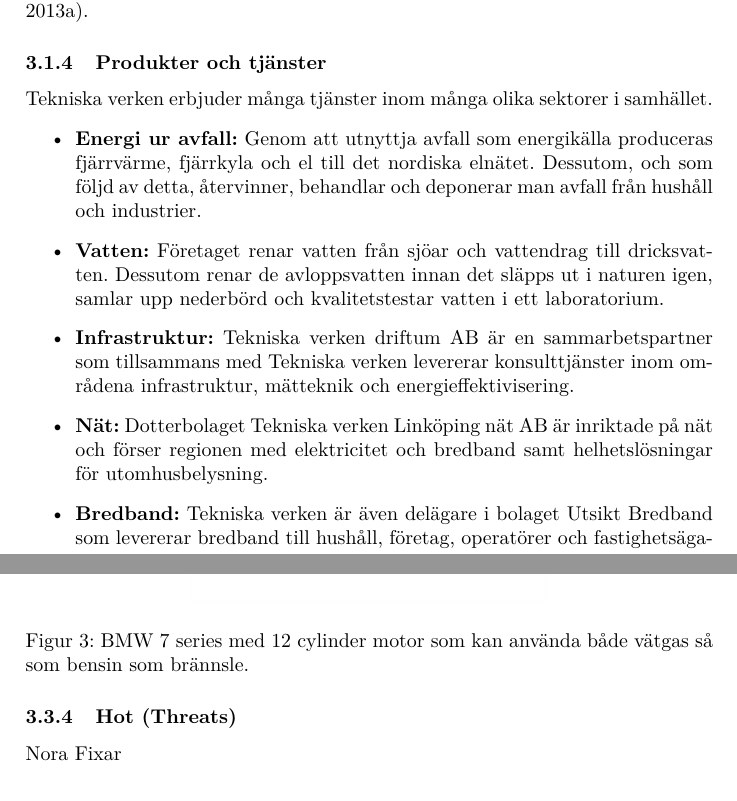
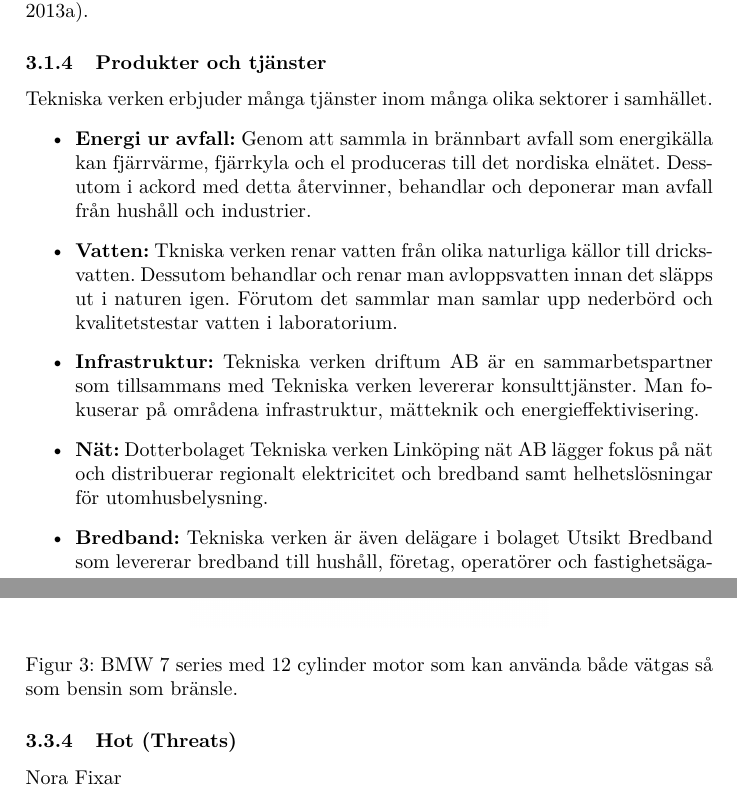
Before and after one commit to noraply/TEAE01, a LaTeX document (rapport/TEAE01_rapport.tex): two parts of pages 4 and 10 of 12, joined at a grey line, cut so that both start at the same text. Compiled offline with pdfLaTeX.

Commit message:
prod update

```diff
--- a/rapport/TEAE01_rapport.tex
+++ b/rapport/TEAE01_rapport.tex
@@ -105,18 +105,14 @@ aktier (Retriever, 2013a).
 \subsubsection{Produkter och tjänster} \label{subsec:prod}
 Tekniska verken erbjuder många tjänster inom många olika sektorer i samhället.
 \begin{itemize}
-	\item \textbf{Energi ur avfall:} Genom att utnyttja avfall som energikälla
-	produceras fjärrvärme, fjärrkyla och el till det nordiska elnätet. Dessutom, och
-	som följd av detta, återvinner, behandlar och deponerar man avfall från hushåll
+	\item \textbf{Energi ur avfall:} Genom att sammla in brännbart avfall som energikälla kan fjärrvärme, fjärrkyla och el produceras till det nordiska elnätet. Dessutom i ackord med detta återvinner, behandlar och deponerar man avfall från hushåll
 	och industrier.
-	\item \textbf{Vatten:} Företaget renar vatten från sjöar och vattendrag till
-	dricksvatten. Dessutom renar de avloppsvatten innan det släpps ut i naturen igen, samlar
-	upp nederbörd och kvalitetstestar vatten i ett laboratorium.
+	\item \textbf{Vatten:} Tkniska verken renar vatten från olika naturliga källor till
+	dricksvatten. Dessutom behandlar och renar man avloppsvatten innan det släpps ut i naturen igen. Förutom det sammlar man samlar upp nederbörd och kvalitetstestar vatten i laboratorium.
 	\item \textbf{Infrastruktur:} Tekniska verken driftum AB är en sammarbetspartner
-	som tillsammans med Tekniska verken levererar konsulttjänster inom områdena infrastruktur,
+	som tillsammans med Tekniska verken levererar konsulttjänster. Man fokuserar på områdena infrastruktur,
 	mätteknik och energieffektivisering.
-	\item \textbf{Nät:} Dotterbolaget Tekniska verken Linköping nät AB är
-	inriktade på nät och förser regionen med elektricitet och bredband samt
+	\item \textbf{Nät:} Dotterbolaget Tekniska verken Linköping nät AB lägger fokus på nät och distribuerar regionalt elektricitet och bredband samt
 	helhetslösningar för utomhusbelysning.
 	\item \textbf{Bredband:} Tekniska verken är även delägare i bolaget Utsikt
 	Bredband som levererar bredband till hushåll, företag, operatörer och fastighetsägare.
@@ -306,9 +302,11 @@ Den största utmaningen med vätgas är just lagringen eftersom gasen antänder
 
 \begin{figure}[H]
 \centerline{\includegraphics[scale=0.14]{Bilder/bmwcar.jpg}}
-\caption{BMW 7 series med 12 cylinder motor som kan använda både vätgas så som bensin som brännsle.}
+\caption{BMW 7 series med 12 cylinder motor som kan använda både vätgas så som bensin som bränsle.}
 \label{fig:bmw}
 \end{figure}
+
+
 
 
 
```
